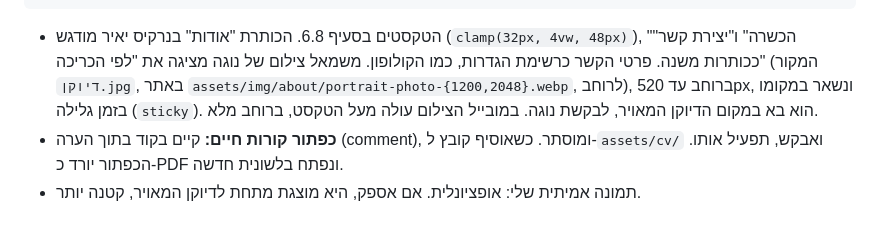
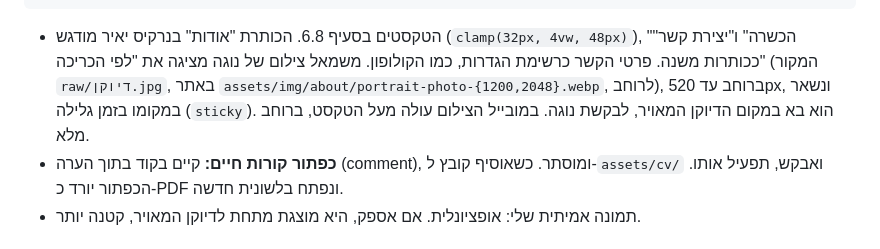
Before and after one commit to noga12771-pixel/noga12771-pixel.github.io, a Markdown page: CLAUDE.md, the part around the change. Rendered like a GitHub page.

Commit message:
האפיון: הצילום לעמוד אודות נמצא ב-raw/דיוקן.jpg
Co-Authored-By: Claude Opus 5.5 <noreply@anthropic.com>

````diff
--- a/CLAUDE.md
+++ b/CLAUDE.md
@@ -298,7 +298,7 @@ portfolio/
 └──────────────────────────────────────────────────────────┘
 ```
 
-- הטקסטים בסעיף 6.8. הכותרת "אודות" בנרקיס יאיר מודגש (`clamp(32px, 4vw, 48px)`), "הכשרה" ו"יצירת קשר" ככותרות משנה. פרטי הקשר כרשימת הגדרות, כמו הקולופון. משמאל צילום של נוגה מציגה את "לפי הכריכה" (המקור `דיוקן.jpg`, באתר `assets/img/about/portrait-photo-{1200,2048}.webp`, לרוחב), ברוחב עד 520px, ונשאר במקומו בזמן גלילה (`sticky`). הוא בא במקום הדיוקן המאויר, לבקשת נוגה. במובייל הצילום עולה מעל הטקסט, ברוחב מלא.
+- הטקסטים בסעיף 6.8. הכותרת "אודות" בנרקיס יאיר מודגש (`clamp(32px, 4vw, 48px)`), "הכשרה" ו"יצירת קשר" ככותרות משנה. פרטי הקשר כרשימת הגדרות, כמו הקולופון. משמאל צילום של נוגה מציגה את "לפי הכריכה" (המקור `raw/דיוקן.jpg`, באתר `assets/img/about/portrait-photo-{1200,2048}.webp`, לרוחב), ברוחב עד 520px, ונשאר במקומו בזמן גלילה (`sticky`). הוא בא במקום הדיוקן המאויר, לבקשת נוגה. במובייל הצילום עולה מעל הטקסט, ברוחב מלא.
 - **כפתור קורות חיים:** קיים בקוד בתוך הערה (comment), ומוסתר. כשאוסיף קובץ ל-`assets/cv/` ואבקש, תפעיל אותו. הכפתור יורד כ-PDF ונפתח בלשונית חדשה.
 - תמונה אמיתית שלי: אופציונלית. אם אספק, היא מוצגת מתחת לדיוקן המאויר, קטנה יותר.
 
````
